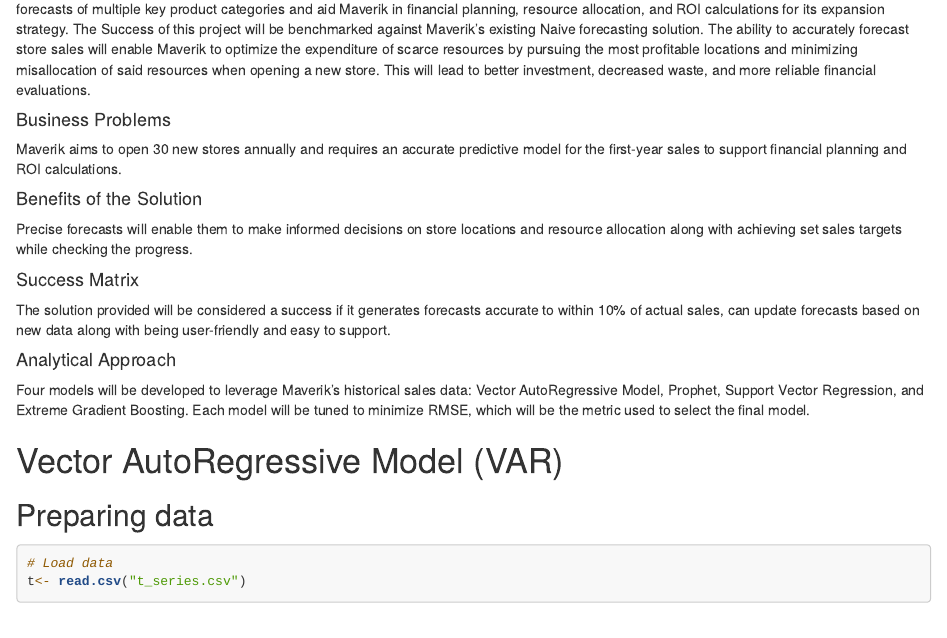
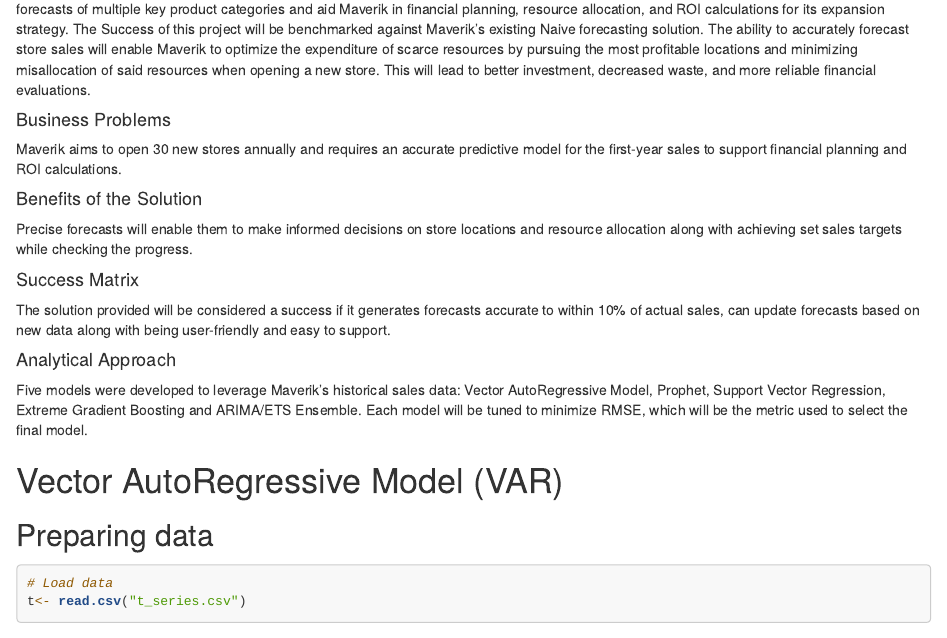
Before and after one commit to chediazfadel/msba_group, an R Markdown document (Maverik_Modeling.Rmd): the page in a window 1100 px wide, from 1140 px down. Rendered offline with R 4.5, knitr and Pandoc, with nearby package versions; some code elsewhere in the file could not run offline; long lines of code are wrapped; common packages that the code uses without loading them are loaded.

Commit message:
Update Maverik_Modeling.Rmd

```diff
--- a/Maverik_Modeling.Rmd
+++ b/Maverik_Modeling.Rmd
@@ -48,7 +48,7 @@
 The solution provided will be considered a success if it generates forecasts accurate to within 10% of actual sales, can update forecasts based on new data along with being user-friendly and easy to support.
 
 #### Analytical Approach
-Four models will be developed to leverage Maverik's historical sales data: Vector AutoRegressive Model, Prophet, Support Vector Regression, and Extreme Gradient Boosting. Each model will be tuned to minimize RMSE, which will be the metric used to select the final model.
+Five models were developed to leverage Maverik's historical sales data: Vector AutoRegressive Model, Prophet, Support Vector Regression, Extreme Gradient Boosting and ARIMA/ETS Ensemble. Each model will be tuned to minimize RMSE, which will be the metric used to select the final model.
 
 # Vector AutoRegressive Model (VAR)
 
```
Also changed, not shown: Maverik_Modeling.Rmd (2 more changed lines).
